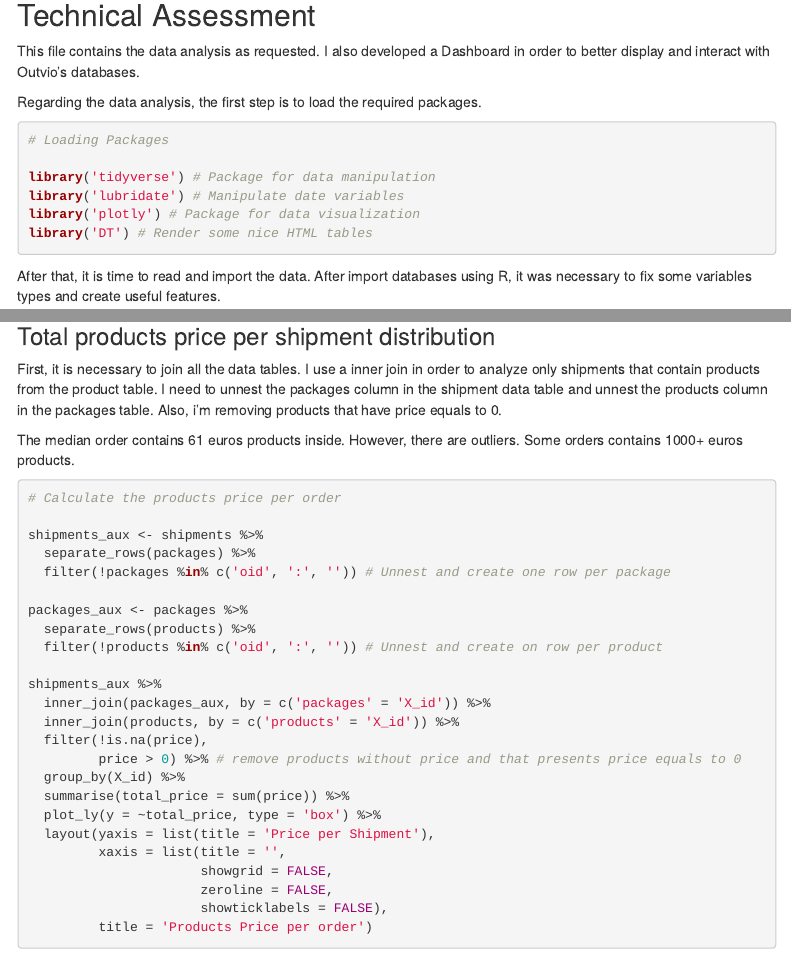
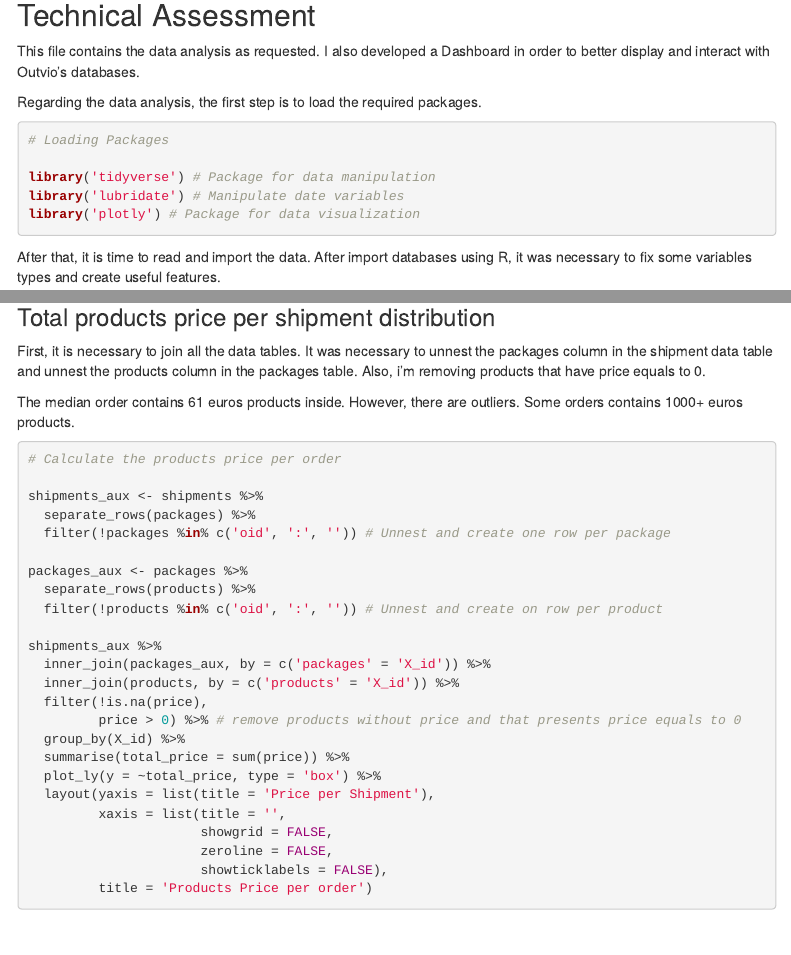
Before and after one commit to azambuja04/task, an R Markdown document (script/script.Rmd): the page in a window 1100 px wide, from 140 px down, and a second part further down, joined at a grey line. Rendered offline with R 4.5, knitr and Pandoc, with nearby package versions; menus at the side of the page are left out.

````diff
--- a/script/script.Rmd
+++ b/script/script.Rmd
@@ -31,7 +31,6 @@
 library('tidyverse') # Package for data manipulation
 library('lubridate') # Manipulate date variables
 library('plotly') # Package for data visualization
-library('DT') # Render some nice HTML tables
 
 
 ```
@@ -485,7 +484,7 @@
 
 ### Total products price per shipment distribution
 
-First, it is necessary to join all the data tables. I use a inner join in order to analyze only shipments that contain products from the product table. I need to unnest the packages column in the shipment data table and unnest the products column in the packages table. Also, i'm removing products that have price equals to 0.
+First, it is necessary to join all the data tables. It was necessary to unnest the packages column in the shipment data table and unnest the products column in the packages table. Also, i'm removing products that have price equals to 0.
 
 The median order contains 61 euros products inside. However, there are outliers. Some orders contains 1000+ euros products.
 
````
Also changed, not shown: 1 other file.
